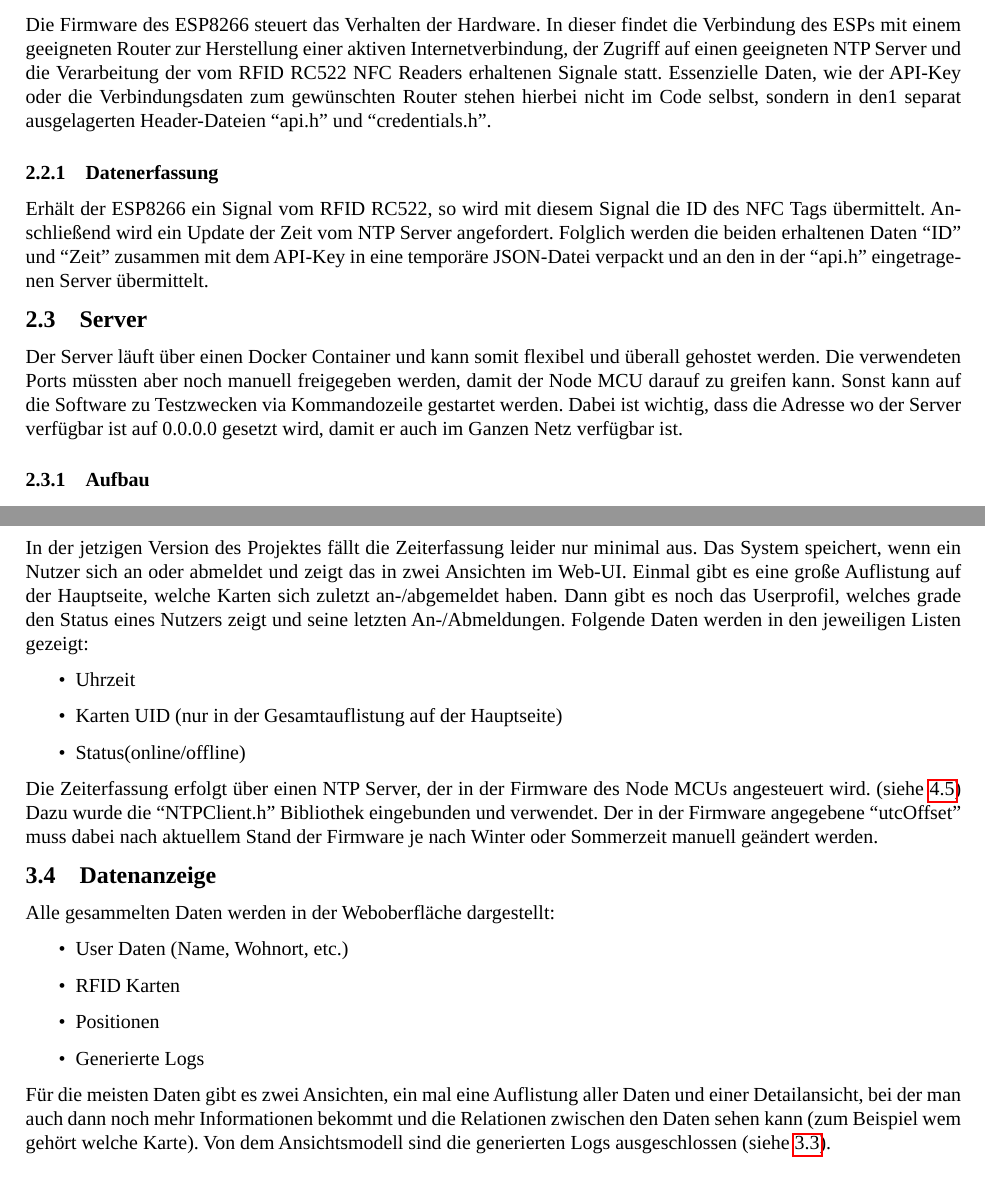
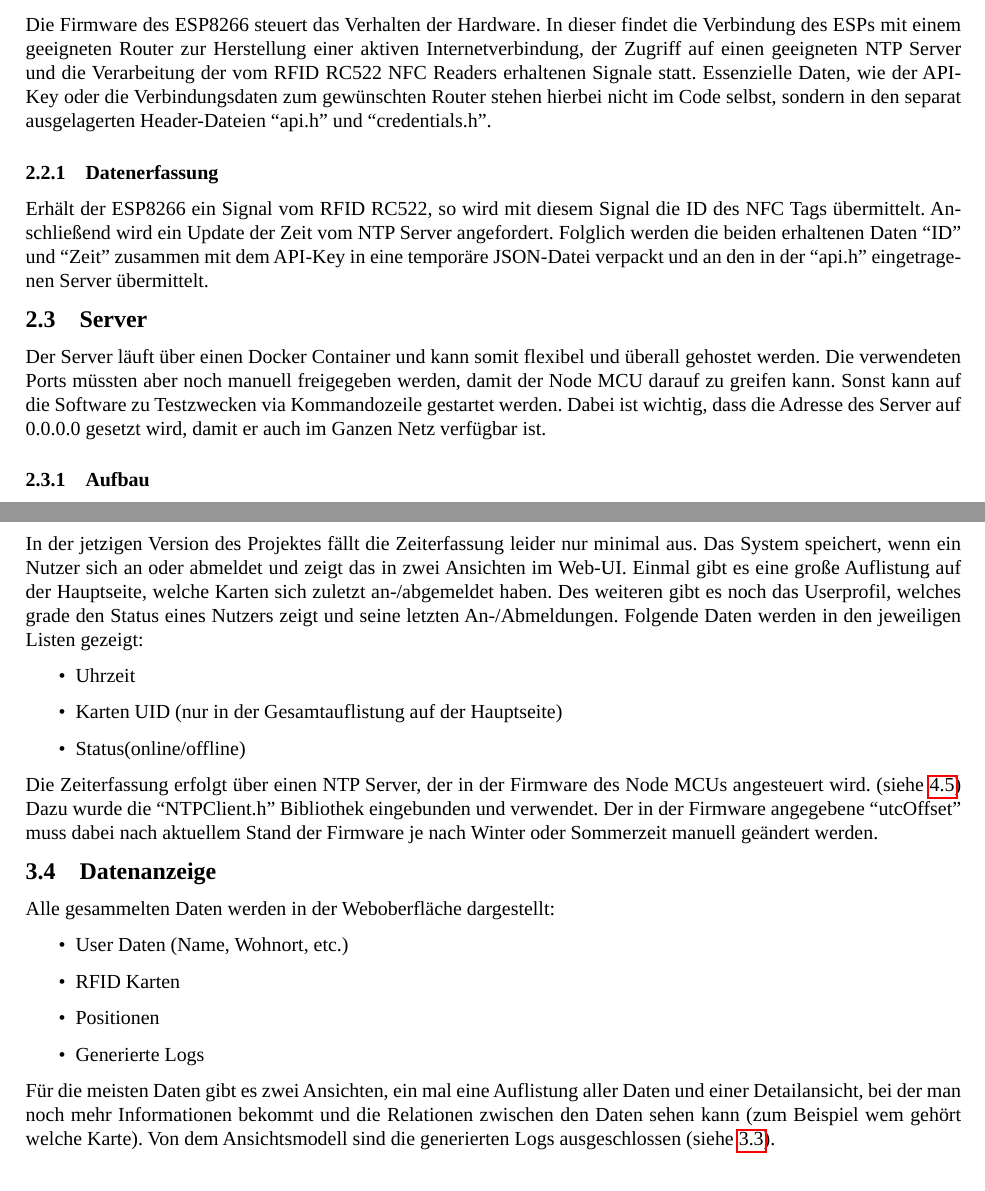
Before and after one commit to RaffaelSchaefer/techinf-zeitverwaltung, a LaTeX document (doc/main.tex, which reads doc/sections/funktionen.tex, doc/sections/systemuebersicht.tex): two parts of pages 3 and 4 of 9, joined at a grey line, cut so that both start at the same text. Compiled offline with LuaLaTeX; a missing font is replaced by an installed copy or a similar font.

Commit message:
doc: update

```diff
--- a/doc/sections/funktionen.tex
+++ b/doc/sections/funktionen.tex
@@ -33,7 +33,7 @@ Der User kann sich im System anmelden, via dem RFID Reader (ESP32F), dieser teil
 
 \subsection{Zeiterfassung (Erfassung des User-Verhaltens)} \label{Zeiterfassung}
 
-In der jetzigen Version des Projektes fällt die Zeiterfassung leider nur minimal aus. Das System speichert, wenn ein Nutzer sich an oder abmeldet und zeigt das in zwei Ansichten im Web-UI. Einmal gibt es eine große Auflistung auf der Hauptseite, welche Karten sich zuletzt an-/abgemeldet haben. Dann gibt es noch das Userprofil, welches grade den Status eines Nutzers zeigt und seine letzten An-/Abmeldungen. Folgende Daten werden in den jeweiligen Listen gezeigt:
+In der jetzigen Version des Projektes fällt die Zeiterfassung leider nur minimal aus. Das System speichert, wenn ein Nutzer sich an oder abmeldet und zeigt das in zwei Ansichten im Web-UI. Einmal gibt es eine große Auflistung auf der Hauptseite, welche Karten sich zuletzt an-/abgemeldet haben. Des weiteren gibt es noch das Userprofil, welches grade den Status eines Nutzers zeigt und seine letzten An-/Abmeldungen. Folgende Daten werden in den jeweiligen Listen gezeigt:
 
 \begin{itemize}
   \item Uhrzeit
@@ -54,7 +54,7 @@ Alle gesammelten Daten werden in der Weboberfläche dargestellt:
   \item Generierte Logs
 \end{itemize}
 
-\noindent Für die meisten Daten gibt es zwei Ansichten, ein mal eine Auflistung aller Daten und einer Detailansicht, bei der man auch dann noch mehr Informationen bekommt und die Relationen zwischen den Daten sehen kann (zum Beispiel wem gehört welche Karte). Von dem Ansichtsmodell sind die generierten Logs ausgeschlossen (siehe \ref{Zeiterfassung}).
+\noindent Für die meisten Daten gibt es zwei Ansichten, ein mal eine Auflistung aller Daten und einer Detailansicht, bei der man noch mehr Informationen bekommt und die Relationen zwischen den Daten sehen kann (zum Beispiel wem gehört welche Karte). Von dem Ansichtsmodell sind die generierten Logs ausgeschlossen (siehe \ref{Zeiterfassung}).
 
 \subsection{Sicherheit}
 
--- a/doc/sections/systemuebersicht.tex
+++ b/doc/sections/systemuebersicht.tex
@@ -15,14 +15,14 @@ Um die passende Kommunikation zwischen ESP8266 und RFID RC522 NFC Reader zu gew
 
 
 \subsection{Firmware}
-Die Firmware des ESP8266 steuert das Verhalten der Hardware. In dieser findet die Verbindung des ESPs mit einem geeigneten Router zur Herstellung einer aktiven Internetverbindung, der Zugriff auf einen geeigneten NTP Server und die Verarbeitung der vom RFID RC522 NFC Readers erhaltenen Signale statt. Essenzielle Daten, wie der API-Key oder die Verbindungsdaten zum gewünschten Router stehen hierbei nicht im Code selbst, sondern in den1 separat ausgelagerten Header-Dateien \say{api.h} und \say{credentials.h}.
+Die Firmware des ESP8266 steuert das Verhalten der Hardware. In dieser findet die Verbindung des ESPs mit einem geeigneten Router zur Herstellung einer aktiven Internetverbindung, der Zugriff auf einen geeigneten NTP Server und die Verarbeitung der vom RFID RC522 NFC Readers erhaltenen Signale statt. Essenzielle Daten, wie der API-Key oder die Verbindungsdaten zum gewünschten Router stehen hierbei nicht im Code selbst, sondern in den separat ausgelagerten Header-Dateien \say{api.h} und \say{credentials.h}.
 
 \subsubsection{Datenerfassung}
 Erhält der ESP8266 ein Signal vom RFID RC522, so wird mit diesem Signal die ID des NFC Tags übermittelt. Anschließend wird ein Update der Zeit vom NTP Server angefordert. Folglich werden die beiden erhaltenen Daten \say{ID} und \say{Zeit} zusammen mit dem API-Key in eine temporäre JSON-Datei verpackt und an den in der \say{api.h} eingetragenen Server übermittelt.
 
 \subsection{Server}
 
-Der Server läuft über einen Docker Container und kann somit flexibel und überall gehostet werden. Die verwendeten Ports müssten aber noch manuell freigegeben werden, damit der Node MCU darauf zu greifen kann. Sonst kann auf die Software zu Testzwecken via Kommandozeile gestartet werden. Dabei ist wichtig, dass die Adresse wo der Server verfügbar ist auf 0.0.0.0 gesetzt wird, damit er auch im Ganzen Netz verfügbar ist.
+Der Server läuft über einen Docker Container und kann somit flexibel und überall gehostet werden. Die verwendeten Ports müssten aber noch manuell freigegeben werden, damit der Node MCU darauf zu greifen kann. Sonst kann auf die Software zu Testzwecken via Kommandozeile gestartet werden. Dabei ist wichtig, dass die Adresse des Server auf 0.0.0.0 gesetzt wird, damit er auch im Ganzen Netz verfügbar ist.
 
 \subsubsection{Aufbau}
 
```
Also changed, not shown: 2 other files.
